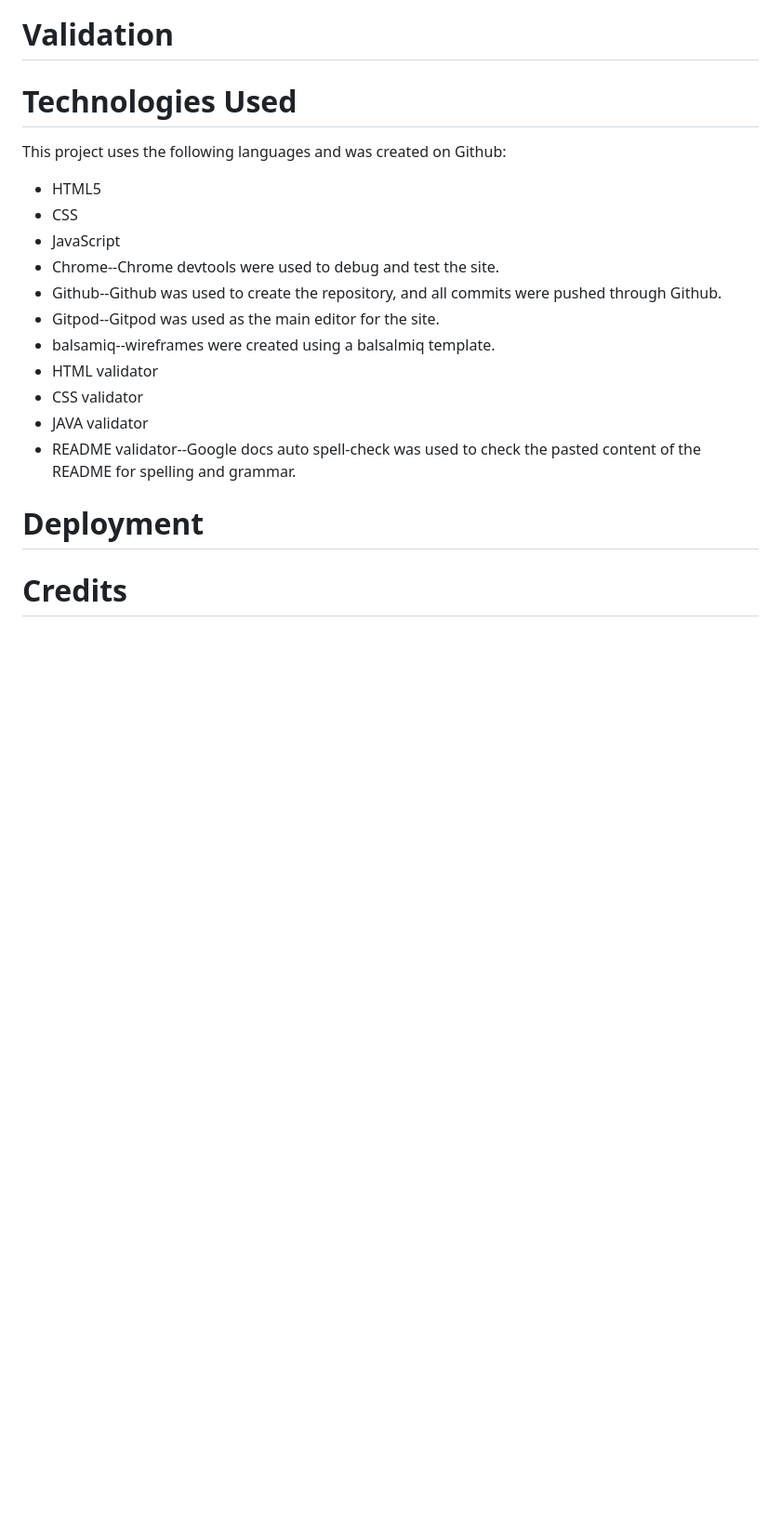
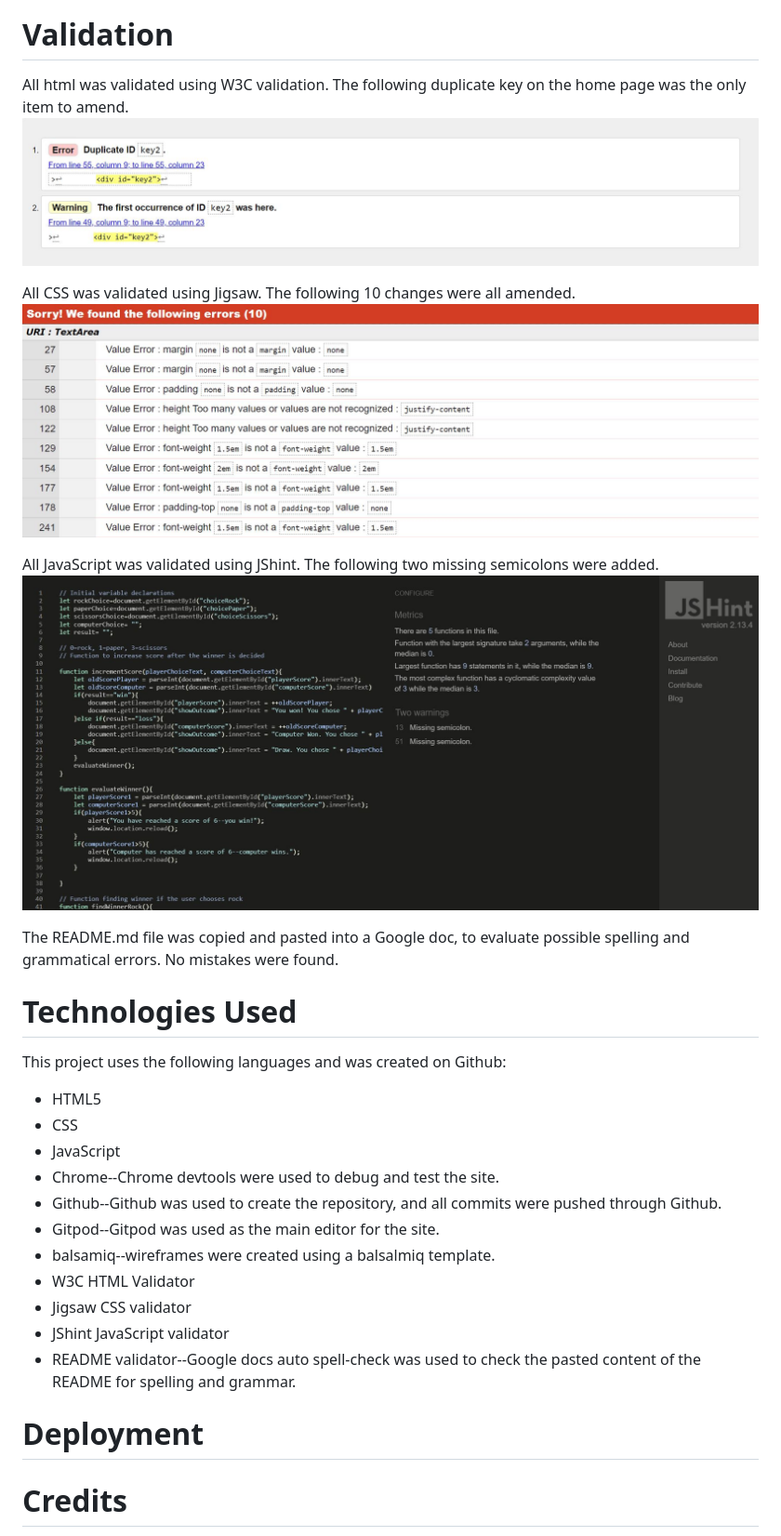
Before and after one commit to Code-Institute-Submissions/samagosti7-Project-2.1-MarResub, a Markdown page: README.md, the part around one of its changes. Shown at 93% size. GitHub-like rendering; blank space fills up the shorter version.

```diff
--- a/README.md
+++ b/README.md
@@ -83,5 +90,16 @@ The site [Scheme Color](https://www.schemecolor.com/i-am-smart.php) was used to
 
 # Validation
+
+All html was validated using W3C validation. The following duplicate key on the home page was the only item to amend.
+![HTML Validation](assets/images/htmlValidBefore.JPG)
+
+All CSS was validated using Jigsaw. The following 10 changes were all amended.
+![CSS Validation](assets/images/cssValidBefore.JPG)
+
+All JavaScript was validated using JShint. The following two missing semicolons were added.
+![Java Validation](assets/images/javaValidBefore.JPG)
+
+The README.md file was copied and pasted into a Google doc, to evaluate possible spelling and grammatical errors. No mistakes were found.
 
 # Technologies Used
 
@@ -93,12 +111,15 @@ This project uses the following languages and was created on Github:
 * Github--Github was used to create the repository, and all commits were pushed through Github.
 * Gitpod--Gitpod was used as the main editor for the site.
 * balsamiq--wireframes were created using a balsalmiq template.
-* HTML validator
-* CSS validator
-* JAVA validator
+* W3C HTML Validator
+* Jigsaw CSS validator
+* JShint JavaScript validator
 * README validator--Google docs auto spell-check was used to check the pasted content of the README for spelling and grammar.
 
+
 # Deployment
+
+
 
 # Credits
 - Main code for the dynamic background on the home and contact pages was taken from the provided project https://top-chef-kelvin.herokuapp.com
```
Also changed, not shown: other parts of README.md (+23 -16 lines), assets/images/frames1.JPG (added), assets/images/frames2.JPG (added), assets/images/winMessage.JPG (added), 8 other files.
